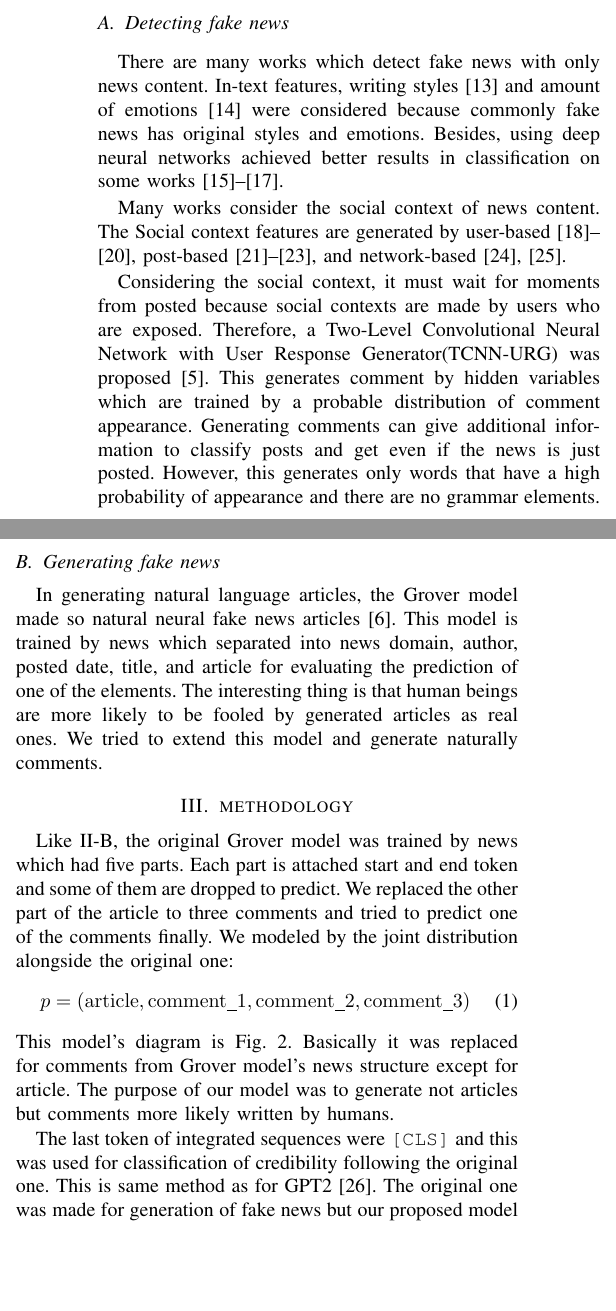
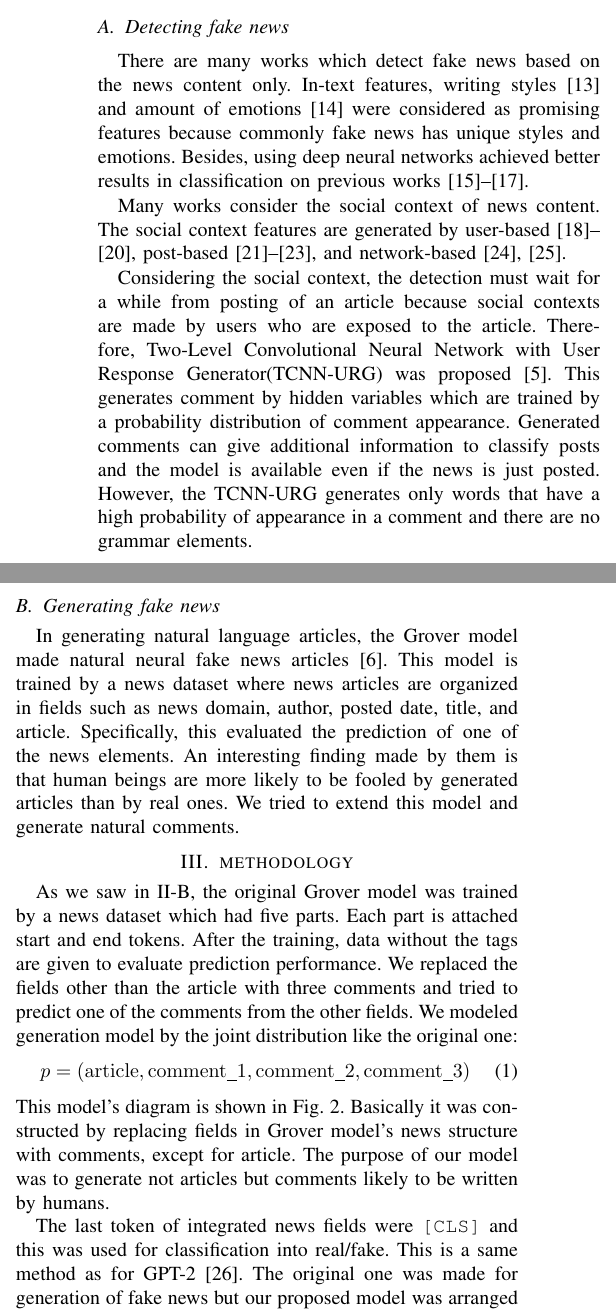
Before and after one commit to YaGiNA/gen_article, a LaTeX paper (conference_101719.tex): two parts of the columns of page 2 of 5, joined at a grey line, cut so that both start at the same text, the shorter picture padded with empty space. Compiled offline with pdfLaTeX; a missing font is replaced by an installed copy or a similar font; a LaTeX package or settings file that is missing is left out.

Commit message:
Fix related works and methodology

```diff
--- a/conference_101719.tex
+++ b/conference_101719.tex
@@ -138,39 +138,41 @@ Following some previous works\cite{Shu:2017:FND:3137597.3137600,Ruchansky:2017:C
 
 \subsection{Detecting fake news}
-There are many works which detect fake news with only news content.
+There are many works which detect fake news based on the news content only.
 In-text features, writing styles\cite{DBLP:journals/corr/PotthastKRBS17} and amount of emotions\cite{DBLP:journals/corr/abs-1903-01728}
-were considered because commonly fake news has original styles and emotions.
-Besides, using deep neural networks achieved better results in classification on some works\cite{wang-2017-liar,karimi-tang-2019-learning,karimi-etal-2018-multi}.
+were considered as promising features because commonly fake news has unique styles and emotions.
+Besides, using deep neural networks achieved better results in classification on previous works\cite{wang-2017-liar,karimi-tang-2019-learning,karimi-etal-2018-multi}.
 
 Many works consider the social context of news content.
-The Social context features are generated by user-based\cite{Castillo:2011:ICT:1963405.1963500,8397048,DBLP:journals/corr/abs-1904-13355},
+The social context features are generated by user-based\cite{Castillo:2011:ICT:1963405.1963500,8397048,DBLP:journals/corr/abs-1904-13355},
 post-based\cite{Yang2019UnsupervisedFN,Tacchini2017SomeLI,Jin:2016:NVE:3016100.3016318},
  and network-based\cite{Wu:2018:TFF:3159652.3159677,DBLP:journals/corr/abs-1902-06673}.
 
-Considering the social context, it must wait for moments from posted because social contexts are made by users who are exposed.
-Therefore, a Two-Level Convolutional Neural Network with User Response Generator(TCNN-URG) was proposed\cite{ijcai2018-533}.
-This generates comment by hidden variables which are trained by a probable distribution of comment appearance.
-Generating comments can give additional information to classify posts and get even if the news is just posted.
-However, this generates only words that have a high probability of appearance and there are no grammar elements.
+Considering the social context, the detection must wait for a while from posting of an article because social contexts are made by users who are exposed to the article.
+Therefore, Two-Level Convolutional Neural Network with User Response Generator(TCNN-URG) was proposed\cite{ijcai2018-533}.
+This generates comment by hidden variables which are trained by a probability distribution of comment appearance.
+Generated comments can give additional information to classify posts and the model is available even if the news is just posted.
+However, the TCNN-URG generates only words that have a high probability of appearance in a comment and there are no grammar elements.
 
 \subsection{Generating fake news}
 \label{subsec:generate}
-In generating natural language articles, the Grover model made so natural neural fake news articles\cite{NIPS2019_9106}.
-This model is trained by news which separated into news domain, author, posted date, title, and article for evaluating the prediction of one of the elements.
-The interesting thing is that human beings are more likely to be fooled by generated articles as real ones.
-We tried to extend this model and generate naturally comments.
+In generating natural language articles, the Grover model made natural neural fake news articles\cite{NIPS2019_9106}.
+This model is trained by a news dataset where news articles are organized in fields such as news domain, author, posted date, title, and article.
+Specifically, this evaluated the prediction of one of the news elements.
+An interesting finding made by them is that human beings are more likely to be fooled by generated articles than by real ones.
+We tried to extend this model and generate natural comments.
 \section{methodology}
-Like \ref{subsec:generate}, the original Grover model was trained by news which had five parts.
-Each part is attached start and end token and some of them are dropped to predict.
-We replaced the other part of the article to three comments and tried to predict one of the comments finally.
-We modeled by the joint distribution alongside the original one:
+As we saw in \ref{subsec:generate}, the original Grover model was trained by a news dataset which had five parts.
+Each part is attached start and end tokens.
+After the training, data without the tags are given to evaluate prediction performance.
+We replaced the fields other than the article with three comments and tried to predict one of the comments from the other fields.
+We modeled generation model by the joint distribution like the original one:
 \begin{equation}
     \label{eq:joint_distri}
     p = (\rm{article}, \rm{comment\_1}, \rm{comment\_2}, \rm{comment\_3})
 \end{equation}
-This model's diagram is Fig. \ref{fig:method}.
-Basically it was replaced for comments from Grover model's news structure except for article.
-The purpose of our model was to generate not articles but comments more likely written by humans.
+This model's diagram is shown in Fig. \ref{fig:method}.
+Basically it was constructed by replacing fields in Grover model’s news structure with comments, except for article.
+The purpose of our model was to generate not articles but comments likely to be written by humans.
 
 \begin{figure*}[!t]
     \centering
@@ -183,8 +185,8 @@ The purpose of our model was to generate not articles but comments more likely w
     \label{fig:method}
 \end{figure*}
 
-The last token of integrated sequences were \texttt{[CLS]} and this was used for classification of credibility following the original one.
-This is same method as for GPT2\cite{Radford_GPT2}.
+The last token of integrated news fields were \texttt{[CLS]} and this was used for classification into real/fake.
+This is a same method as for GPT-2\cite{Radford_GPT2}.
 The original one was made for generation of fake news but our proposed model was arranged to generate comments.
 Fig.\ref{fig:process} shows our process of experiment.
 
```
Also changed, not shown: conference_101719.pdf, conference_101719.tex (4 more changed lines).
